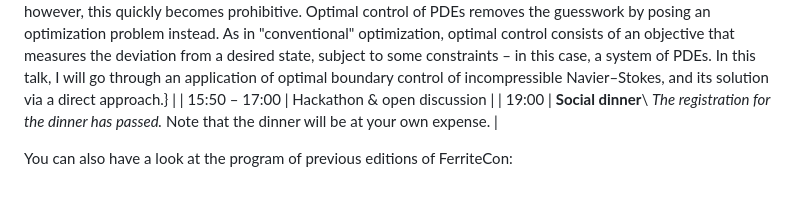
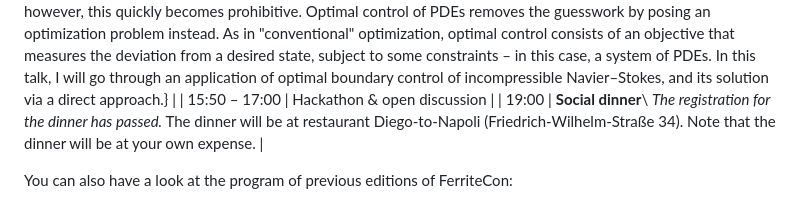
Before and after one commit to Ferrite-FEM/FerriteCon, a Markdown page: 2026/index.md, the part around the change. Drawn GitHub-style.

Commit message:
Add information about the restaurant

```diff
--- a/2026/index.md
+++ b/2026/index.md
@@ -44,7 +44,7 @@ K. Carlsson, M. Ekh, F. Larsson, K. Runesson. A comparison of computational form
 | 15:10 – 15:30 | \collaps{**Modelling of cast aluminium and ductile phase field modelling**\\*Mélanie Fournier* and *Jacob Gunnarsson*, Chalmers University of Technology}{We are working on problems involving damage modelling and homogenization of multiphase cast aluminium and pearlite with multiple fields. In this talk, we highlight how we use Ferrite.jl and other packages such as FerriteAssembly.jl, MaterialModelsBase.jl and MechanicalMaterialModels.jl for that purpose.} |
 | 15:30 – 15:50 | \collaps{**An application of optimal boundary control in Ferrite.jl**\\*Phil Kreutzheide*, Chalmers University of Technology}{When we model systems with PDEs, we are generally interested in some output quantity. More specifically, we are interested in how that output quantity depends on some input quantity whose value we want to determine. A naive approach is to repeatedly solve the PDE for a chosen set of input parameters and study the output data until we are satisfied with the result. For problems involving nonlinear PDEs or large parameter ranges, however, this quickly becomes prohibitive. Optimal control of PDEs removes the guesswork by posing an optimization problem instead. As in "conventional" optimization, optimal control consists of an objective that measures the deviation from a desired state, subject to some constraints – in this case, a system of PDEs. In this talk, I will go through an application of optimal boundary control of incompressible Navier–Stokes, and its solution via a direct approach.} |
 | 15:50 – 17:00 | Hackathon & open discussion |
-| 19:00 | **Social dinner**\\ *The registration for the dinner has passed.* Note that the dinner will be at your own expense. |
+| 19:00 | **Social dinner**\\ *The registration for the dinner has passed.* The dinner will be at restaurant Diego-to-Napoli (Friedrich-Wilhelm-Straße 34). Note that the dinner will be at your own expense. |
 
 You can also have a look at the program of previous editions of FerriteCon:
 - [FerriteCon 2022 (Braunschweig, Germany)](/2022/)
```
